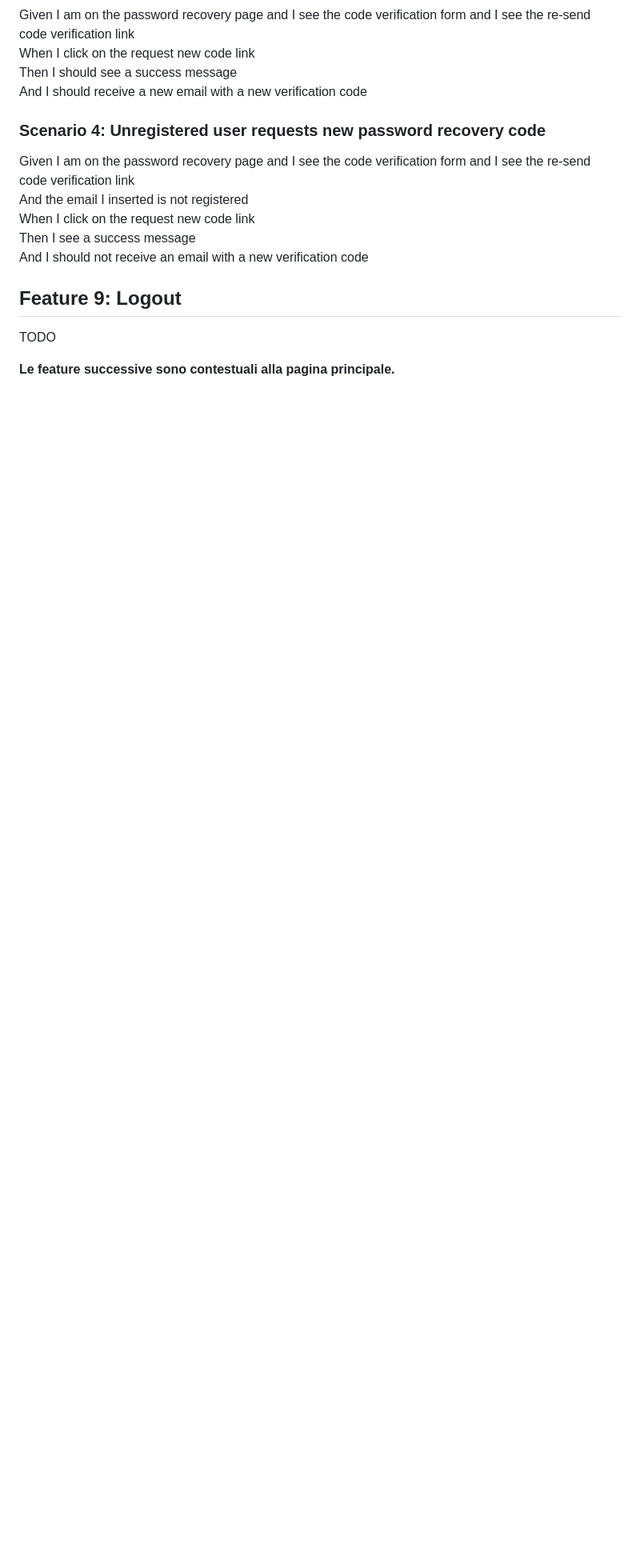
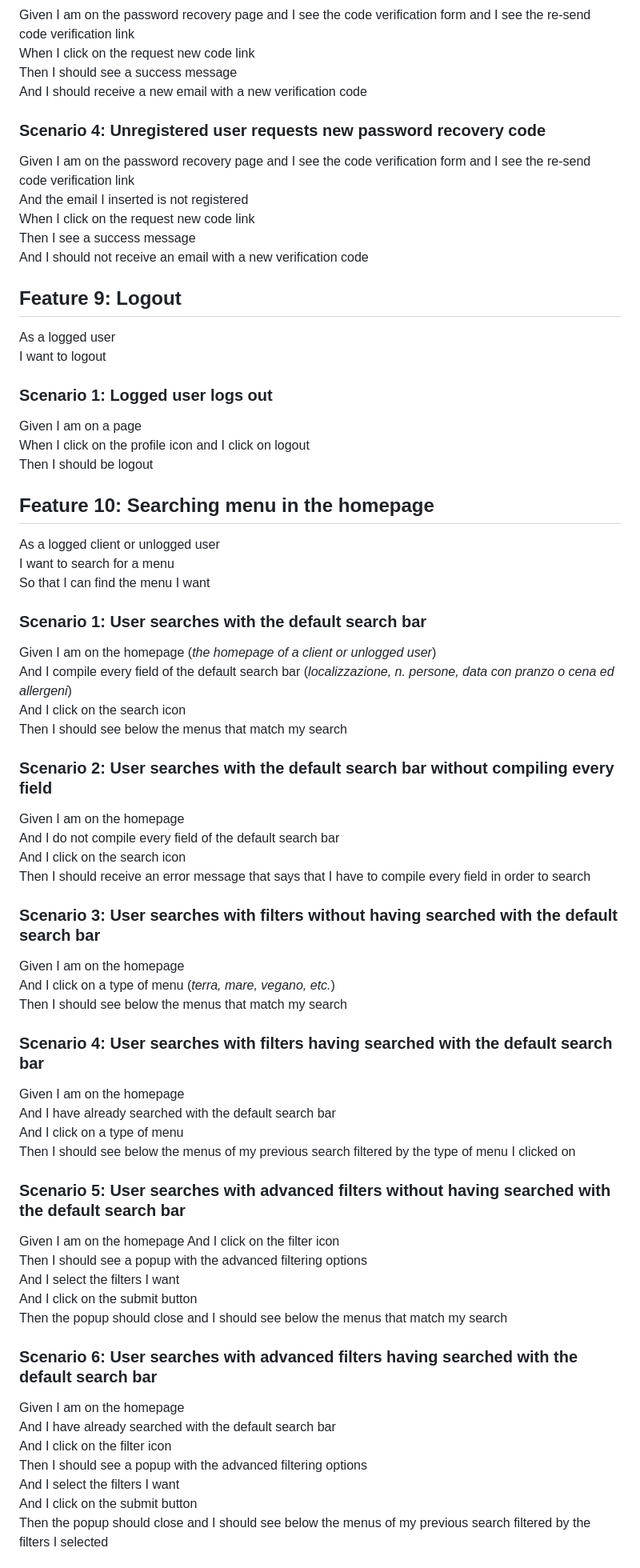
Before and after one commit to tommideso/Progetto_LabASSI, a Markdown page: user-stories.md, the part around one of its changes. Shown at 80% size. Rendered like a GitHub page; blank space fills up the shorter version.

```diff
--- a/user-stories.md
+++ b/user-stories.md
@@ -241,6 +241,56 @@ Then I see a success message
 And I should not receive an email with a new verification code
 
 ## Feature 9: Logout
-TODO
 
-**Le feature successive sono contestuali alla pagina principale.**
+As a logged user
+I want to logout
+### Scenario 1: Logged user logs out
+Given I am on a page
+When I click on the profile icon and I click on logout
+Then I should be logout
+
+## Feature 10: Searching menu in the homepage
+As a logged client or unlogged user
+I want to search for a menu
+So that I can find the menu I want
+
+### Scenario 1: User searches with the default search bar
+Given I am on the homepage (*the homepage of a client or unlogged user*)
+And I compile every field of the default search bar (*localizzazione, n. persone, data con pranzo o cena ed allergeni*)
+And I click on the search icon
+Then I should see below the menus that match my search
+
+### Scenario 2: User searches with the default search bar without compiling every field
+Given I am on the homepage
+And I do not compile every field of the default search bar
+And I click on the search icon
+Then I should receive an error message that says that I have to compile every field in order to search
+
+### Scenario 3:  User searches with filters without having searched with the default search bar
+Given I am on the homepage
+And I click on a type of menu (*terra, mare, vegano, etc.*)
+Then I should see below the menus that match my search
+
+### Scenario 4: User searches with filters having searched with the default search bar
+Given I am on the homepage
+And I have already searched with the default search bar
+And I click on a type of menu
+Then I should see below the menus of my previous search filtered by the type of menu I clicked on
+
+### Scenario 5: User searches with advanced filters without having searched with the default search bar
+Given I am on the homepage
+And I click on the filter icon
+Then I should see a popup with the advanced filtering options
+And I select the filters I want
+And I click on the submit button
+Then the popup should close and I should see below the menus that match my search
+
+### Scenario 6: User searches with advanced filters having searched with the default search bar
+Given I am on the homepage
+And I have already searched with the default search bar
+And I click on the filter icon
+Then I should see a popup with the advanced filtering options
+And I select the filters I want
+And I click on the submit button
+Then the popup should close and I should see below the menus of my previous search filtered by the filters I selected
+
```
Also changed, not shown: other parts of user-stories.md (+41 -0 lines).
